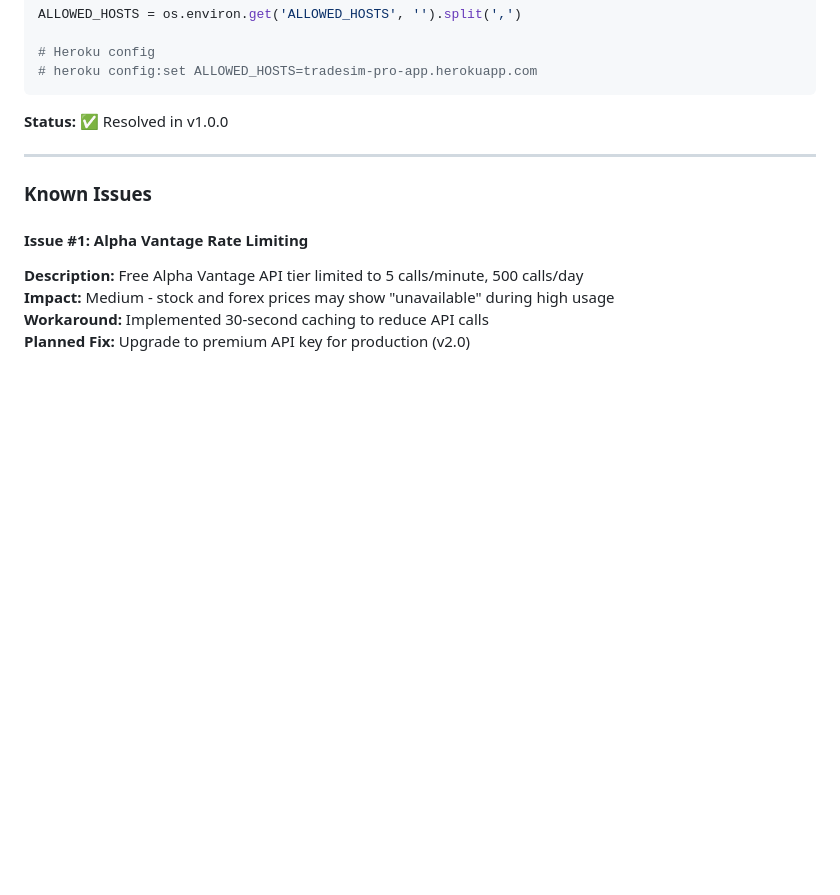
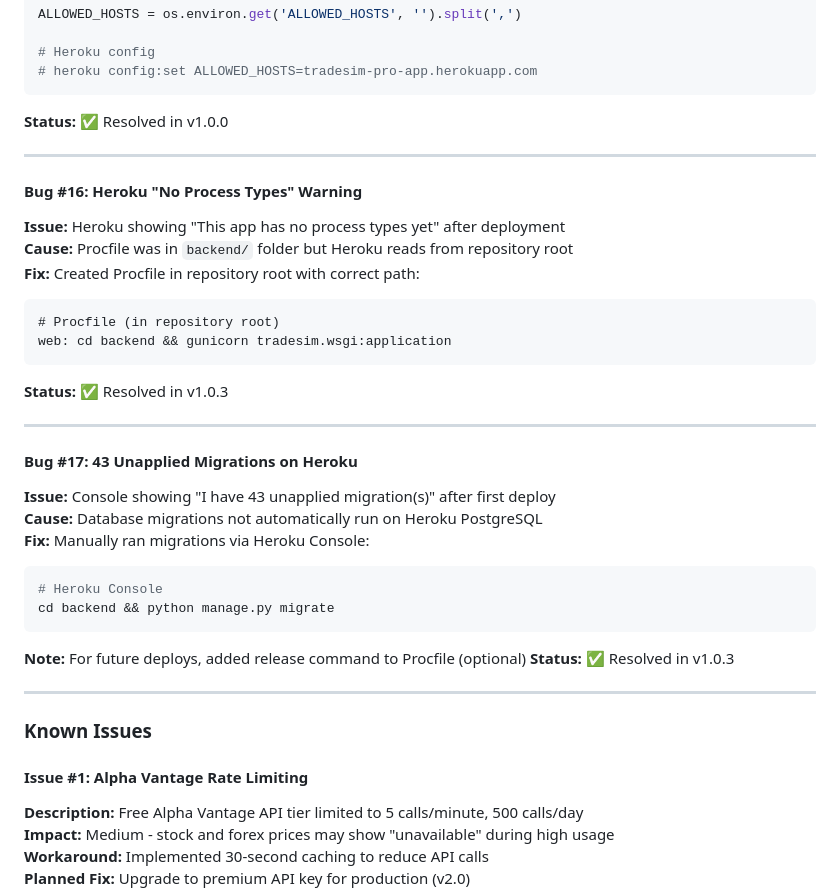
Before and after one commit to SteveDok22/TradeSim-Pro, a Markdown page: README.md, the part around one of its changes. GitHub-like rendering; blank space fills up the shorter version.

````diff
--- a/README.md
+++ b/README.md
@@ -739,6 +760,31 @@ ALLOWED_HOSTS = os.environ.get('ALLOWED_HOSTS', '').split(',')
 
 ---
 
+#### Bug #16: Heroku "No Process Types" Warning
+**Issue:** Heroku showing "This app has no process types yet" after deployment
+**Cause:** Procfile was in `backend/` folder but Heroku reads from repository root
+**Fix:** Created Procfile in repository root with correct path:
+```
+# Procfile (in repository root)
+web: cd backend && gunicorn tradesim.wsgi:application
+```
+**Status:** ✅ Resolved in v1.0.3
+
+---
+
+#### Bug #17: 43 Unapplied Migrations on Heroku
+**Issue:** Console showing "I have 43 unapplied migration(s)" after first deploy
+**Cause:** Database migrations not automatically run on Heroku PostgreSQL
+**Fix:** Manually ran migrations via Heroku Console:
+```bash
+# Heroku Console
+cd backend && python manage.py migrate
+```
+**Note:** For future deploys, added release command to Procfile (optional)
+**Status:** ✅ Resolved in v1.0.3
+
+---
+
 ### Known Issues
 
 #### Issue #1: Alpha Vantage Rate Limiting
````
Also changed, not shown: other parts of README.md (+23 -2 lines).
